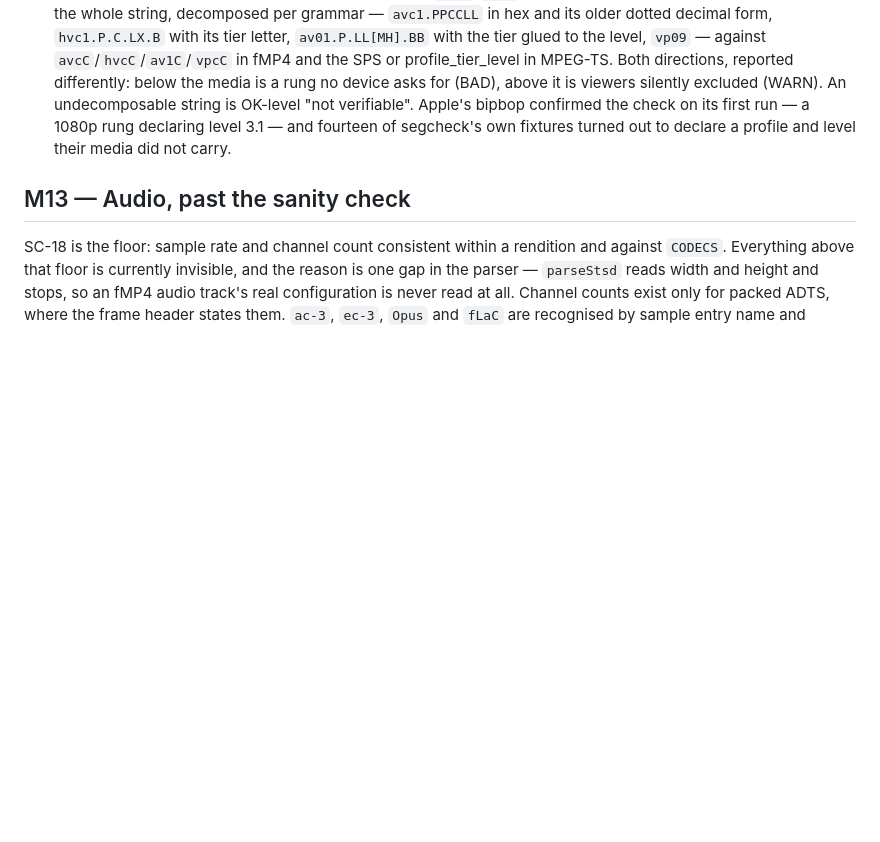
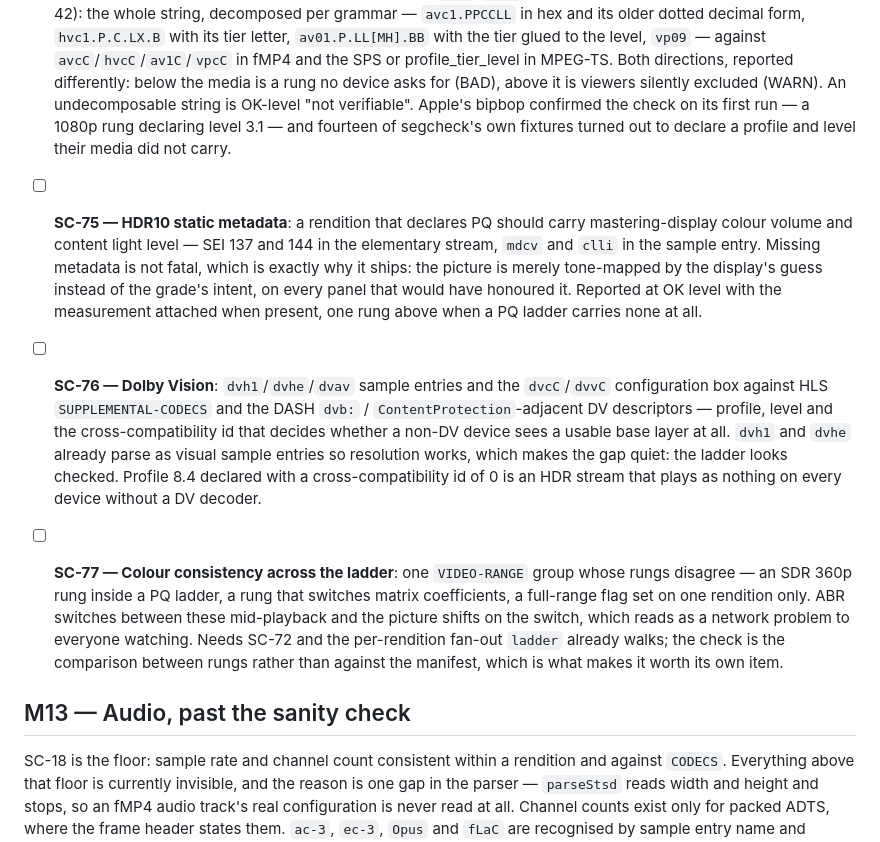
Before and after one commit to Allan-Nava/segcheck, a Markdown page: BACKLOG.md, the part around the change. Drawn GitHub-style; blank space fills up the shorter version.

Commit message:
fix: restore SC-75, SC-76 and SC-77 to the backlog
Ticking SC-74 replaced everything between its entry and the M13 heading, which
swallowed the three items after it in M12. Ids are stable forever and are never
removed, so `backlog.sh lint` caught it — which is what that gap check is for.
Restored verbatim from the commit before.

```diff
--- a/BACKLOG.md
+++ b/BACKLOG.md
@@ -672,6 +672,32 @@ not checking, and stays out.
   turned out to declare a profile and level their media did not carry.
   <!-- sc: prio=high size=L labels=check,parser ver=0.7.0 -->
 
+- [ ] **SC-75 — HDR10 static metadata**: a rendition that declares PQ should
+  carry mastering-display colour volume and content light level — SEI 137 and
+  144 in the elementary stream, `mdcv` and `clli` in the sample entry. Missing
+  metadata is not fatal, which is exactly why it ships: the picture is merely
+  tone-mapped by the display's guess instead of the grade's intent, on every
+  panel that would have honoured it. Reported at OK level with the measurement
+  attached when present, one rung above when a PQ ladder carries none at all.
+  <!-- sc: prio=med size=M labels=check,parser -->
+- [ ] **SC-76 — Dolby Vision**: `dvh1`/`dvhe`/`dvav` sample entries and the
+  `dvcC`/`dvvC` configuration box against HLS `SUPPLEMENTAL-CODECS` and the DASH
+  `dvb:` / `ContentProtection`-adjacent DV descriptors — profile, level and the
+  cross-compatibility id that decides whether a non-DV device sees a usable
+  base layer at all. `dvh1` and `dvhe` already parse as visual sample entries so
+  resolution works, which makes the gap quiet: the ladder looks checked. Profile
+  8.4 declared with a cross-compatibility id of 0 is an HDR stream that plays as
+  nothing on every device without a DV decoder.
+  <!-- sc: prio=med size=L labels=check,parser -->
+- [ ] **SC-77 — Colour consistency across the ladder**: one `VIDEO-RANGE` group
+  whose rungs disagree — an SDR 360p rung inside a PQ ladder, a rung that
+  switches matrix coefficients, a full-range flag set on one rendition only.
+  ABR switches between these mid-playback and the picture shifts on the switch,
+  which reads as a network problem to everyone watching. Needs SC-72 and the
+  per-rendition fan-out `ladder` already walks; the check is the comparison
+  between rungs rather than against the manifest, which is what makes it worth
+  its own item. <!-- sc: prio=med size=M labels=check -->
+
 ## M13 — Audio, past the sanity check <!-- ms: target=v0.8.0 phase=later -->
 
 SC-18 is the floor: sample rate and channel count consistent within a rendition
```
Also changed, not shown: ROADMAP.md (+6 -6 lines).
